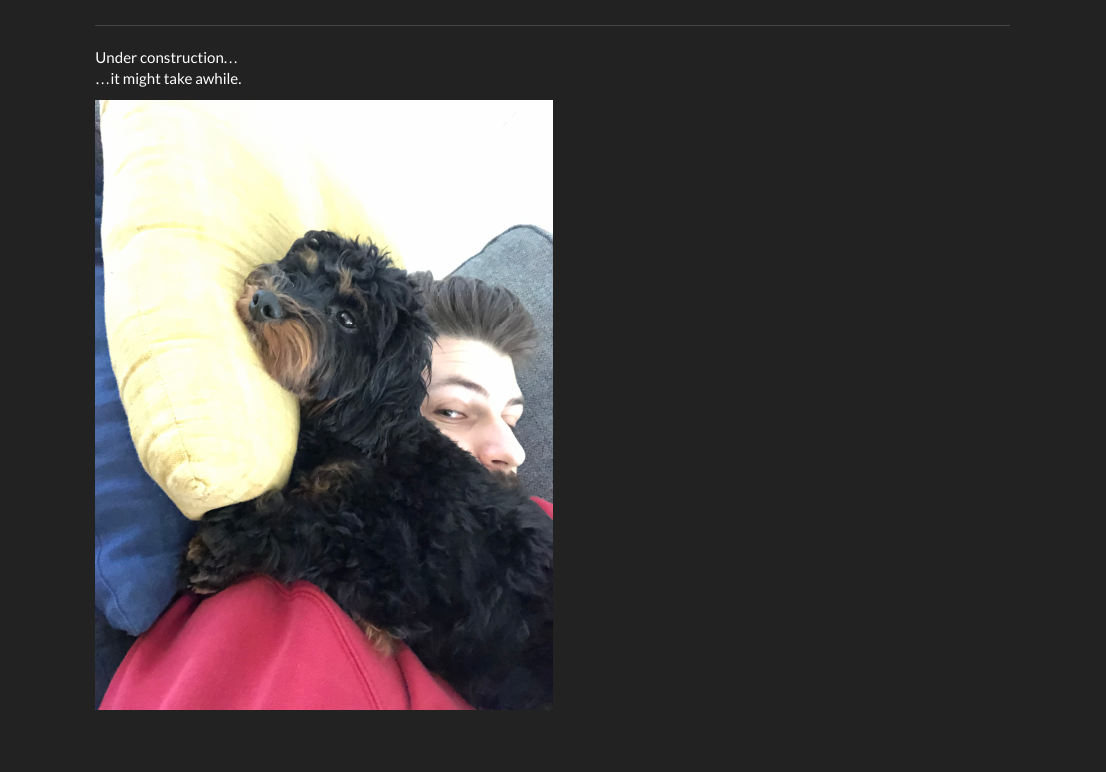
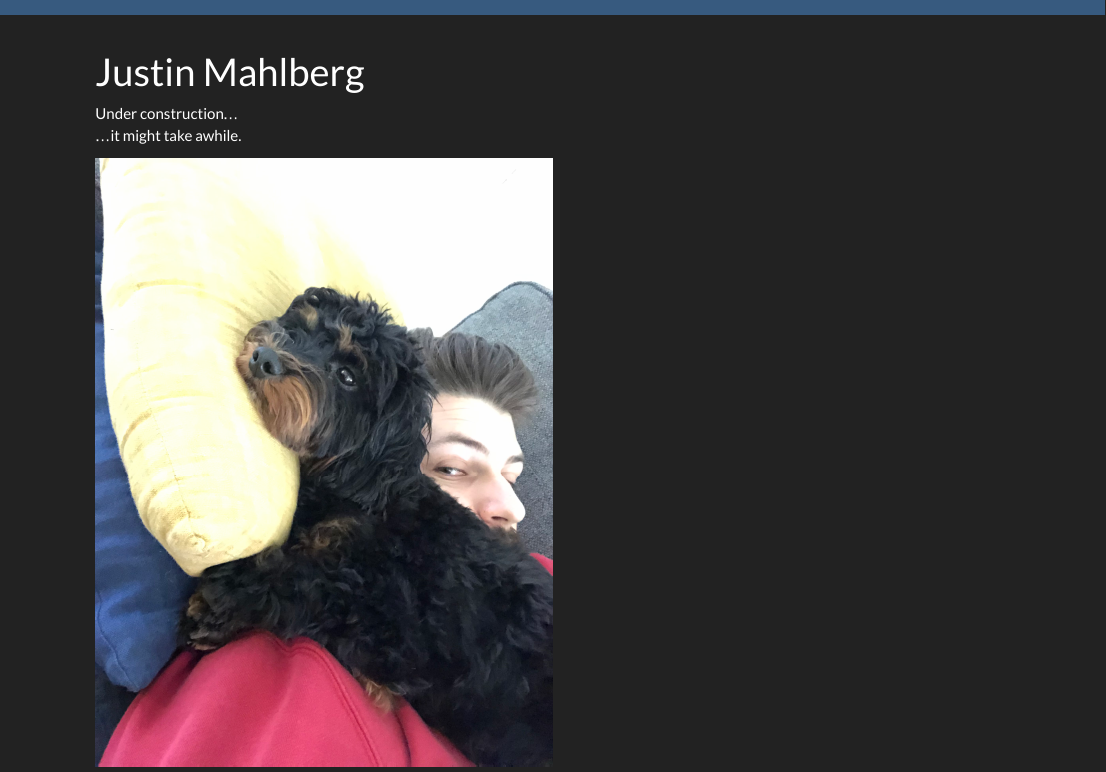
Before and after one commit to justin-mahlberg/justin-mahlberg.github.io, an R Markdown document (index.Rmd): the page in a window 1100 px wide, from 70 px down before the commit and from 40 px down after it, so that both start at the same text. Rendered offline with R 4.5, knitr and Pandoc, with nearby package versions.

Commit message:
fix style

```diff
--- a/_site.yml
+++ b/_site.yml
@@ -1,5 +1,6 @@
 name: "justin-mahlberg"
 navbar:
+  title: "Justin Mahlberg"
   left:
     - text: "Home"
       href: index.html
--- a/index.Rmd
+++ b/index.Rmd
@@ -1,4 +1,6 @@
-----
+---
+title: "Justin Mahlberg"
+---
 Under construction...
 <br>
 ...it might take awhile.
```
Also changed, not shown: 1 other file.
